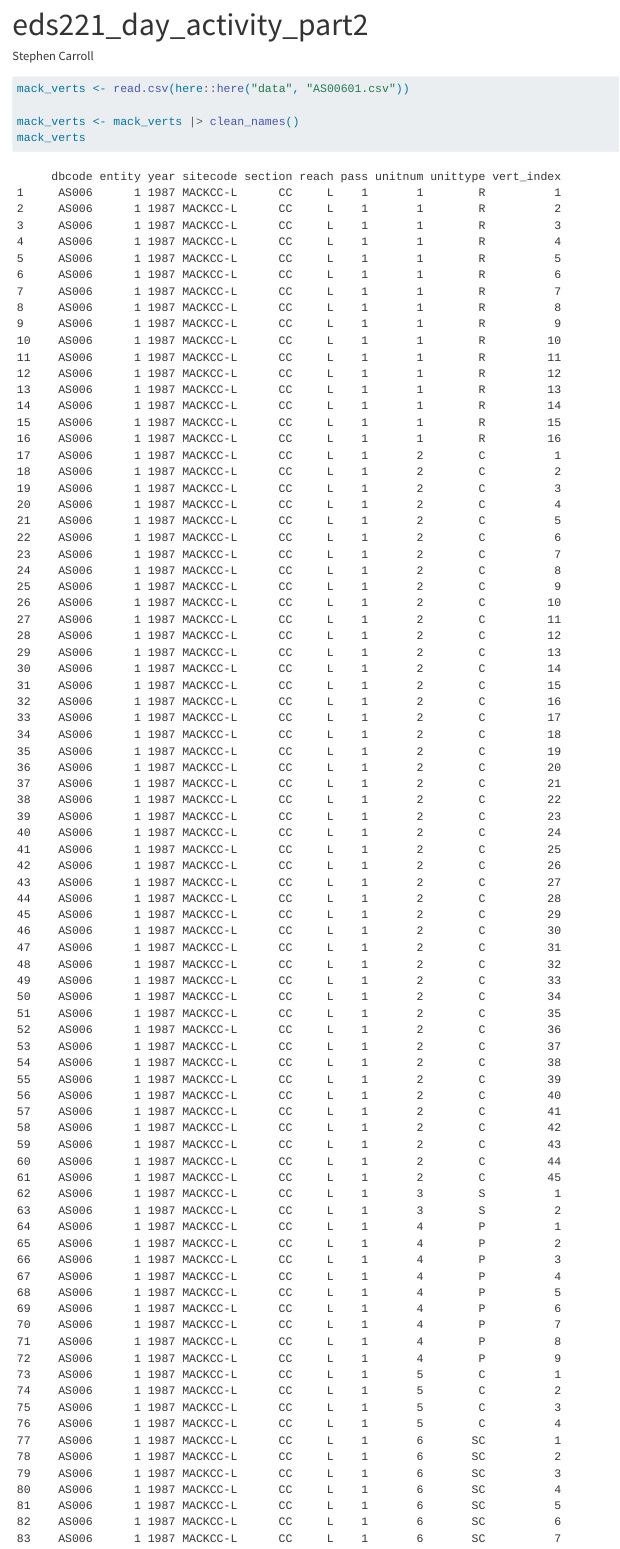
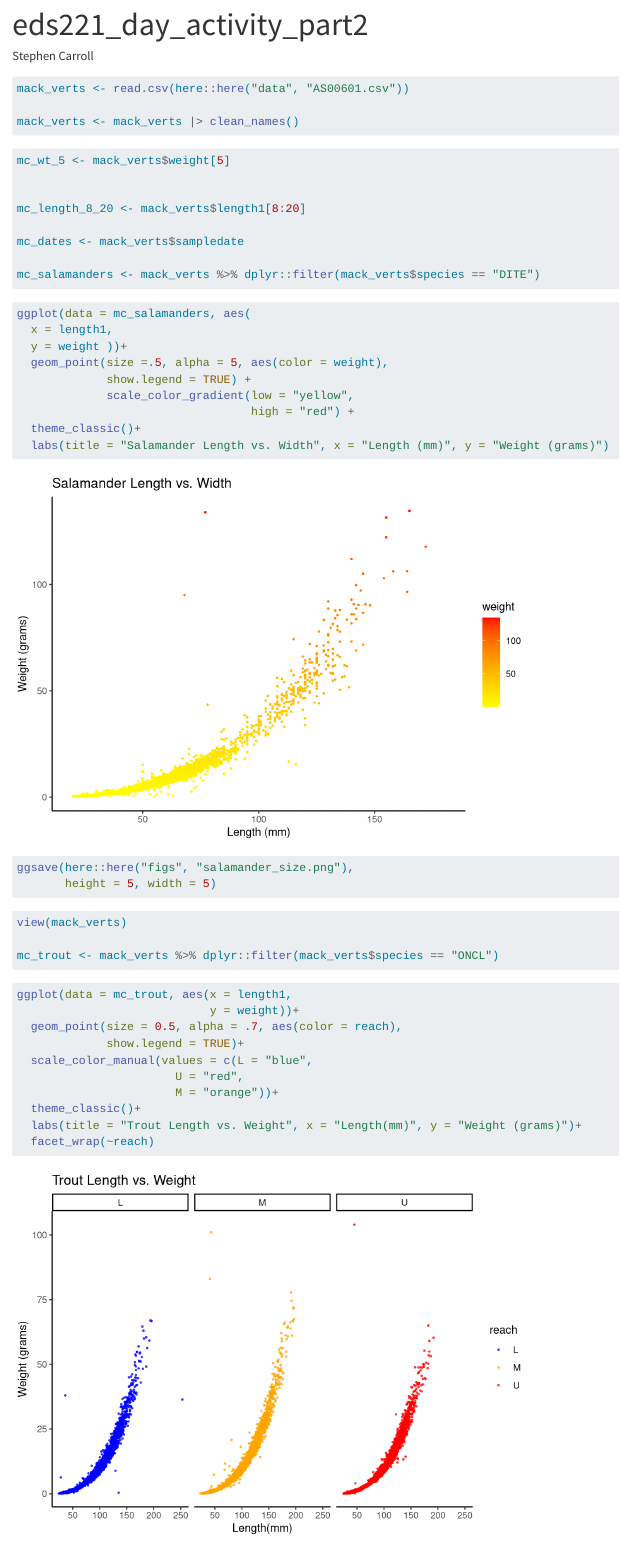
Before and after one commit to stephenccodes/eds221-day2-activity, a Quarto document (docs/eds221_day_2_activity_part2.qmd): the page in a window 1100 px wide, from its top. Rendered offline with R 4.5, knitr and Pandoc in place of Quarto, with nearby package versions; column names are cleaned by a stand-in for the janitor package.

Commit message:
Finished trout plot to go with the salamander plot from earlier

````diff
--- a/docs/eds221_day_2_activity_part2.qmd
+++ b/docs/eds221_day_2_activity_part2.qmd
@@ -19,4 +19,3 @@ library(janitor)
 mack_verts <- read.csv(here::here("data", "AS00601.csv"))
 
 mack_verts <- mack_verts |> clean_names()
-mack_verts
@@ -23,3 +23,4 @@ mack_verts
 ```
 
 ```{r}
+mc_wt_5 <- mack_verts$weight[5]
@@ -45,3 +38,4 @@ view(mc_salamanders)
 ggplot(data = mc_salamanders, aes(
   x = length1,
   y = weight ))+
+  geom_point(size =.5, alpha = 5, aes(color = weight),
@@ -49,5 +42,37 @@ ggplot(data = mc_salamanders, aes(
              show.legend = TRUE) +
              scale_color_gradient(low = "yellow",
                                   high = "red") +
-  theme_classic()
+  theme_classic()+
+  labs(title = "Salamander Length vs. Width", x = "Length (mm)", y = "Weight (grams)")
+
 ```
+
+```{r}
+ggsave(here::here("figs", "salamander_size.png"),
+       height = 5, width = 5)
+```
+
+
+```{r}
+view(mack_verts)
+
+mc_trout <- mack_verts %>% dplyr::filter(mack_verts$species == "ONCL")
+```
+
+```{r}
+ggplot(data = mc_trout, aes(x = length1,
+                            y = weight))+
+  geom_point(size = 0.5, alpha = .7, aes(color = reach),
+             show.legend = TRUE)+
+  scale_color_manual(values = c(L = "blue",
+                       U = "red",
+                       M = "orange"))+
+  theme_classic()+
+  labs(title = "Trout Length vs. Weight", x = "Length(mm)", y = "Weight (grams)")+
+  facet_wrap(~reach)
+```
+
+```{r}
+ggsave(here::here("figs", "cutthroat_size.png"),
+       height = 5, width = 5)
+```
````
Also changed, not shown: figs/cutthroat_size.png (added), figs/salamander_size.png, docs/eds221_day_2_activity_part2.qmd (12 more changed lines), 3 other files.
